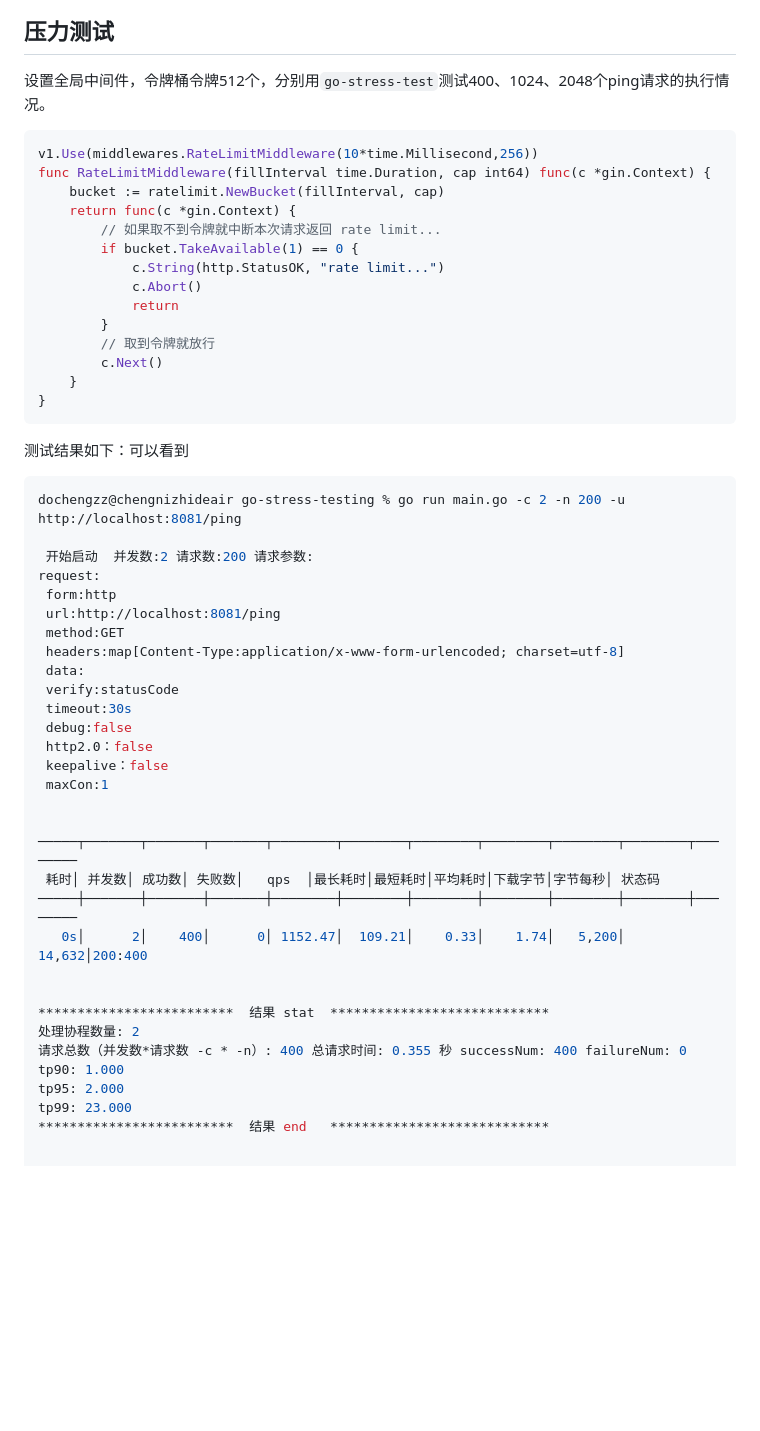
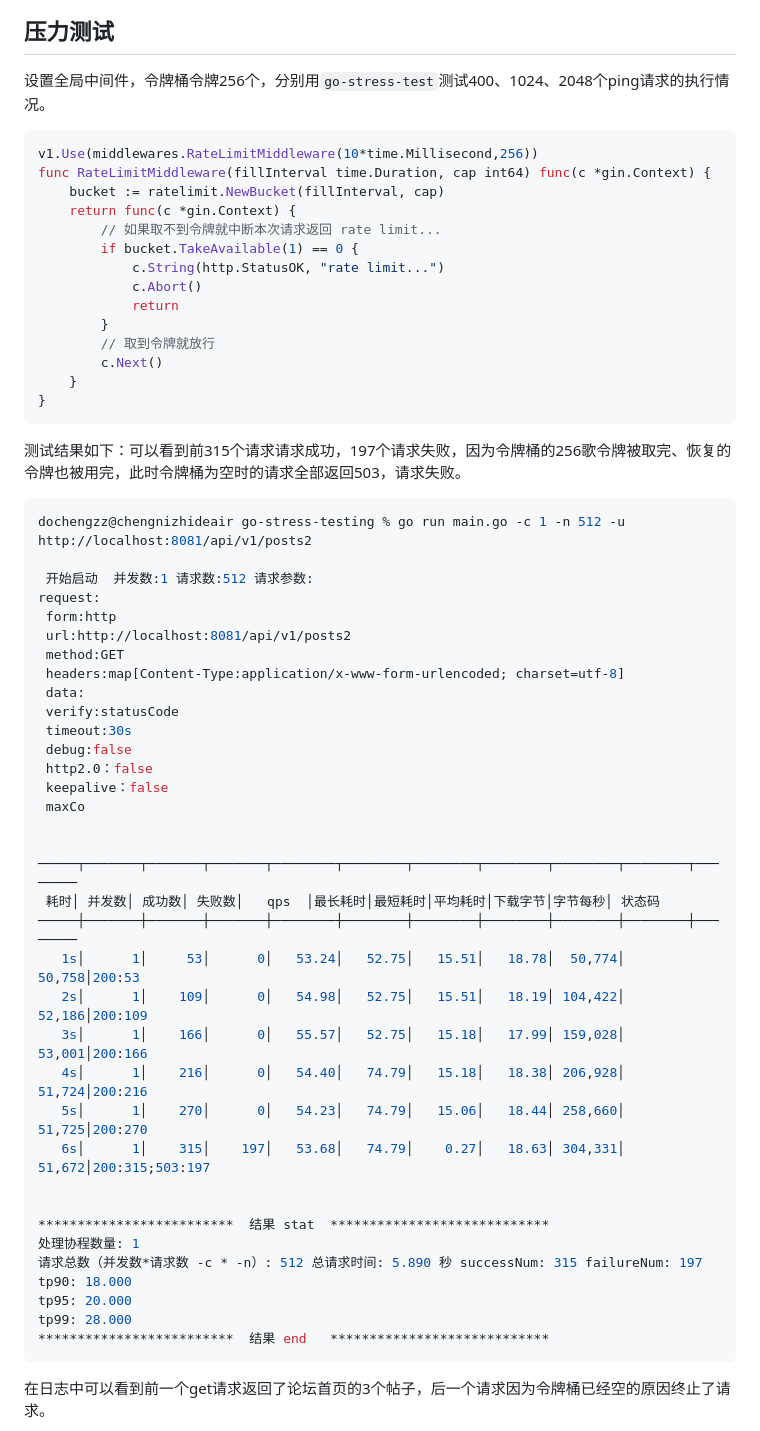
Before and after one commit to DoChEnGzZ/bluedit, a Markdown page: README.md, the part around the change printed below. Rendered like a GitHub page; blank space fills up the shorter version.

````diff
--- a/README.md
+++ b/README.md
@@ -42,7 +42,7 @@
 
 ## 压力测试
 
-设置全局中间件，令牌桶令牌512个，分别用`go-stress-test`测试400、1024、2048个ping请求的执行情况。
+设置全局中间件，令牌桶令牌256个，分别用`go-stress-test`测试400、1024、2048个ping请求的执行情况。
 
 ```go
 v1.Use(middlewares.RateLimitMiddleware(10*time.Millisecond,256))
@@ -61,15 +61,15 @@ func RateLimitMiddleware(fillInterval time.Duration, cap int64) func(c *gin.Cont
 }
 ```
 
-测试结果如下：可以看到
+测试结果如下：可以看到前315个请求请求成功，197个请求失败，因为令牌桶的256歌令牌被取完、恢复的令牌也被用完，此时令牌桶为空时的请求全部返回503，请求失败。
 
 ```bash
-dochengzz@chengnizhideair go-stress-testing % go run main.go -c 2 -n 200 -u http://localhost:8081/ping
+dochengzz@chengnizhideair go-stress-testing % go run main.go -c 1 -n 512 -u http://localhost:8081/api/v1/posts2
 
- 开始启动  并发数:2 请求数:200 请求参数:
+ 开始启动  并发数:1 请求数:512 请求参数:
 request:
  form:http
- url:http://localhost:8081/ping
+ url:http://localhost:8081/api/v1/posts2
  method:GET
  headers:map[Content-Type:application/x-www-form-urlencoded; charset=utf-8]
  data:
@@ -78,21 +78,28 @@ request:
  debug:false
  http2.0：false
  keepalive：false
- maxCon:1
+ maxCo
 
 
 ─────┬───────┬───────┬───────┬────────┬────────┬────────┬────────┬────────┬────────┬────────
  耗时│ 并发数│ 成功数│ 失败数│   qps  │最长耗时│最短耗时│平均耗时│下载字节│字节每秒│ 状态码
 ─────┼───────┼───────┼───────┼────────┼────────┼────────┼────────┼────────┼────────┼────────
-   0s│      2│    400│      0│ 1152.47│  109.21│    0.33│    1.74│   5,200│  14,632│200:400
+   1s│      1│     53│      0│   53.24│   52.75│   15.51│   18.78│  50,774│  50,758│200:53
+   2s│      1│    109│      0│   54.98│   52.75│   15.51│   18.19│ 104,422│  52,186│200:109
+   3s│      1│    166│      0│   55.57│   52.75│   15.18│   17.99│ 159,028│  53,001│200:166
+   4s│      1│    216│      0│   54.40│   74.79│   15.18│   18.38│ 206,928│  51,724│200:216
+   5s│      1│    270│      0│   54.23│   74.79│   15.06│   18.44│ 258,660│  51,725│200:270
+   6s│      1│    315│    197│   53.68│   74.79│    0.27│   18.63│ 304,331│  51,672│200:315;503:197
 
 
 *************************  结果 stat  ****************************
-处理协程数量: 2
-请求总数（并发数*请求数 -c * -n）: 400 总请求时间: 0.355 秒 successNum: 400 failureNum: 0
-tp90: 1.000
-tp95: 2.000
-tp99: 23.000
+处理协程数量: 1
+请求总数（并发数*请求数 -c * -n）: 512 总请求时间: 5.890 秒 successNum: 315 failureNum: 197
+tp90: 18.000
+tp95: 20.000
+tp99: 28.000
 *************************  结果 end   ****************************
+```
 
+在日志中可以看到前一个get请求返回了论坛首页的3个帖子，后一个请求因为令牌桶已经空的原因终止了请求。
 
````
Also changed, not shown: other parts of README.md (+1 -67 lines), pic/stressTestLog01.jpg (added), 4 other files.
